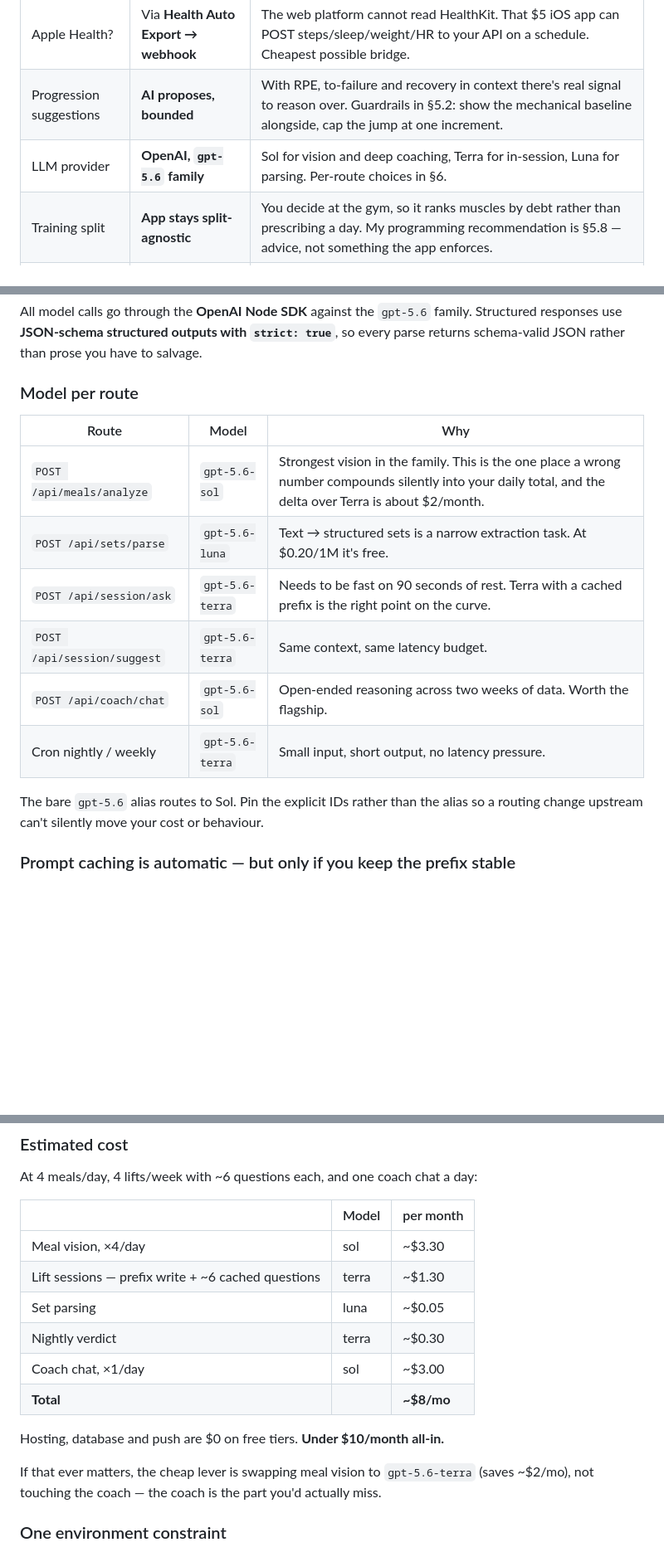
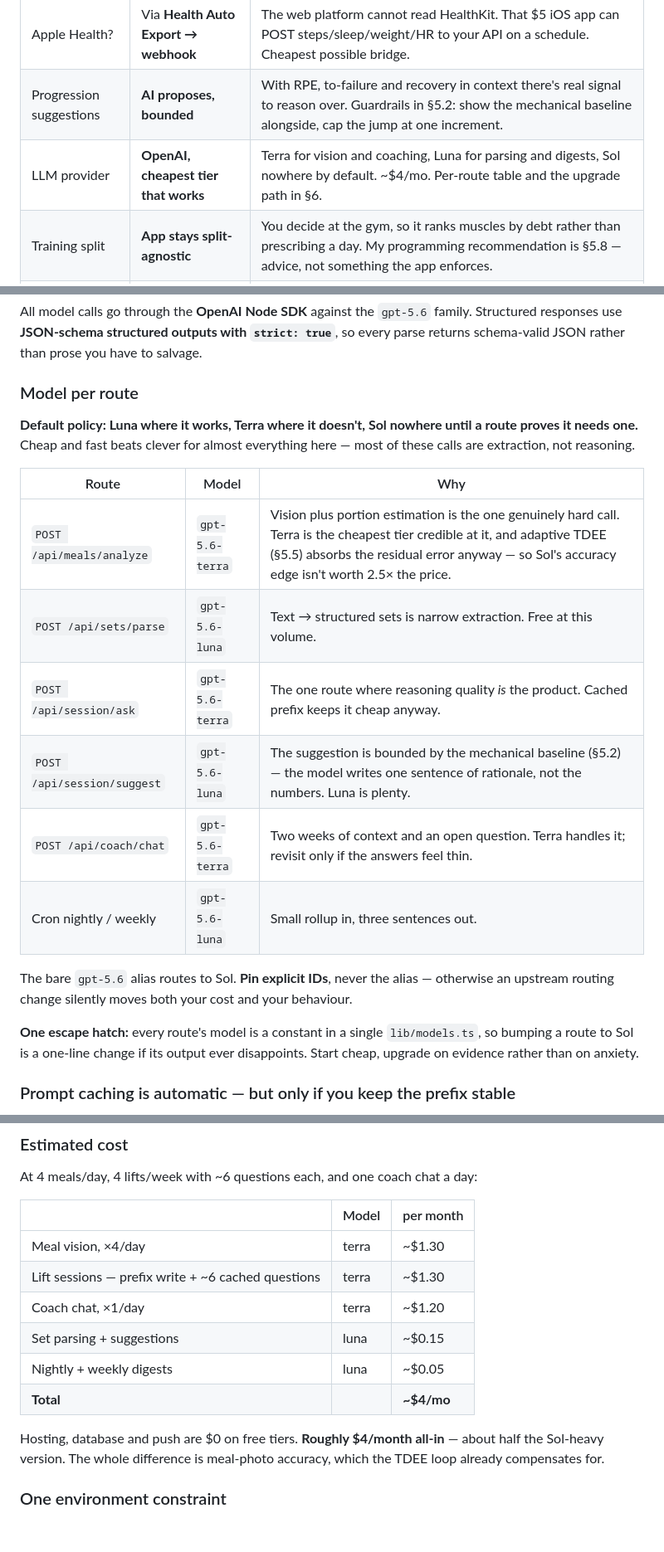
Before and after one commit to tehseendahya/lifemaxx, a Markdown page: docs/SPEC.md, 3 parts joined by grey strips. Shown at 83% size. Drawn GitHub-style; blank space fills up the shorter version.

Commit message:
Default to cheaper OpenAI tiers; clarify the split is advice, not a feature
- Model policy is now Luna where it works, Terra where it doesn't, Sol
  nowhere by default; every route's model is one constant in lib/models.ts
  so a single route can be upgraded on evidence
- Estimated running cost drops from ~$8/mo to ~$4/mo
- Rewrite 5.8 to state plainly that the app implements no program, assigned
  days or adherence tracking, and explain why muscle-debt ranking replaces
  a split for someone who decides at the gym

Co-Authored-By: Claude Opus 5 <noreply@anthropic.com>
Claude-Session: https://claude.ai/code/session_0172vUUsh1m4E41CN6PVaAeG

```diff
--- a/docs/SPEC.md
+++ b/docs/SPEC.md
@@ -17,7 +17,7 @@
 | Strava via MCP? | **No — use the Strava REST API directly.** | MCP is a protocol for giving *a chat assistant* tools. Your web app should just call Strava's API. (An MCP server is still worth building *later*, pointed at your own DB — see §8.) |
 | Apple Health? | Via **Health Auto Export → webhook** | The web platform cannot read HealthKit. That $5 iOS app can POST steps/sleep/weight/HR to your API on a schedule. Cheapest possible bridge. |
 | Progression suggestions | **AI proposes, bounded** | With RPE, to-failure and recovery in context there's real signal to reason over. Guardrails in §5.2: show the mechanical baseline alongside, cap the jump at one increment. |
-| LLM provider | **OpenAI, `gpt-5.6` family** | Sol for vision and deep coaching, Terra for in-session, Luna for parsing. Per-route choices in §6. |
+| LLM provider | **OpenAI, cheapest tier that works** | Terra for vision and coaching, Luna for parsing and digests, Sol nowhere by default. ~$4/mo. Per-route table and the upgrade path in §6. |
 | Training split | **App stays split-agnostic** | You decide at the gym, so it ranks muscles by debt rather than prescribing a day. My programming recommendation is §5.8 — advice, not something the app enforces. |
 | Time to build | **~3 days**, usable after 2 | Phasing in §9. |
 
@@ -419,16 +423,20 @@ All model calls go through the **OpenAI Node SDK** against the `gpt-5.6` family.
 
 ### Model per route
 
+**Default policy: Luna where it works, Terra where it doesn't, Sol nowhere until a route proves it needs one.** Cheap and fast beats clever for almost everything here — most of these calls are extraction, not reasoning.
+
 | Route | Model | Why |
 |---|---|---|
-| `POST /api/meals/analyze` | `gpt-5.6-sol` | Strongest vision in the family. This is the one place a wrong number compounds silently into your daily total, and the delta over Terra is about $2/month. |
-| `POST /api/sets/parse` | `gpt-5.6-luna` | Text → structured sets is a narrow extraction task. At $0.20/1M it's free. |
-| `POST /api/session/ask` | `gpt-5.6-terra` | Needs to be fast on 90 seconds of rest. Terra with a cached prefix is the right point on the curve. |
-| `POST /api/session/suggest` | `gpt-5.6-terra` | Same context, same latency budget. |
-| `POST /api/coach/chat` | `gpt-5.6-sol` | Open-ended reasoning across two weeks of data. Worth the flagship. |
-| Cron nightly / weekly | `gpt-5.6-terra` | Small input, short output, no latency pressure. |
+| `POST /api/meals/analyze` | `gpt-5.6-terra` | Vision plus portion estimation is the one genuinely hard call. Terra is the cheapest tier credible at it, and adaptive TDEE (§5.5) absorbs the residual error anyway — so Sol's accuracy edge isn't worth 2.5× the price. |
+| `POST /api/sets/parse` | `gpt-5.6-luna` | Text → structured sets is narrow extraction. Free at this volume. |
+| `POST /api/session/ask` | `gpt-5.6-terra` | The one route where reasoning quality *is* the product. Cached prefix keeps it cheap anyway. |
+| `POST /api/session/suggest` | `gpt-5.6-luna` | The suggestion is bounded by the mechanical baseline (§5.2) — the model writes one sentence of rationale, not the numbers. Luna is plenty. |
+| `POST /api/coach/chat` | `gpt-5.6-terra` | Two weeks of context and an open question. Terra handles it; revisit only if the answers feel thin. |
+| Cron nightly / weekly | `gpt-5.6-luna` | Small rollup in, three sentences out. |
 
-The bare `gpt-5.6` alias routes to Sol. Pin the explicit IDs rather than the alias so a routing change upstream can't silently move your cost or behaviour.
+The bare `gpt-5.6` alias routes to Sol. **Pin explicit IDs**, never the alias — otherwise an upstream routing change silently moves both your cost and your behaviour.
+
+**One escape hatch:** every route's model is a constant in a single `lib/models.ts`, so bumping a route to Sol is a one-line change if its output ever disappoints. Start cheap, upgrade on evidence rather than on anxiety.
 
 ### Prompt caching is automatic — but only if you keep the prefix stable
 
@@ -456,16 +464,14 @@ At 4 meals/day, 4 lifts/week with ~6 questions each, and one coach chat a day:
 
 | | Model | per month |
 |---|---|---|
-| Meal vision, ×4/day | sol | ~$3.30 |
+| Meal vision, ×4/day | terra | ~$1.30 |
 | Lift sessions — prefix write + ~6 cached questions | terra | ~$1.30 |
-| Set parsing | luna | ~$0.05 |
-| Nightly verdict | terra | ~$0.30 |
-| Coach chat, ×1/day | sol | ~$3.00 |
-| **Total** | | **~$8/mo** |
+| Coach chat, ×1/day | terra | ~$1.20 |
+| Set parsing + suggestions | luna | ~$0.15 |
+| Nightly + weekly digests | luna | ~$0.05 |
+| **Total** | | **~$4/mo** |
 
-Hosting, database and push are $0 on free tiers. **Under $10/month all-in.**
-
-If that ever matters, the cheap lever is swapping meal vision to `gpt-5.6-terra` (saves ~$2/mo), not touching the coach — the coach is the part you'd actually miss.
+Hosting, database and push are $0 on free tiers. **Roughly $4/month all-in** — about half the Sol-heavy version. The whole difference is meal-photo accuracy, which the TDEE loop already compensates for.
 
 ### One environment constraint
 
```
Also changed, not shown: other parts of docs/SPEC.md (+6 -2 lines).
